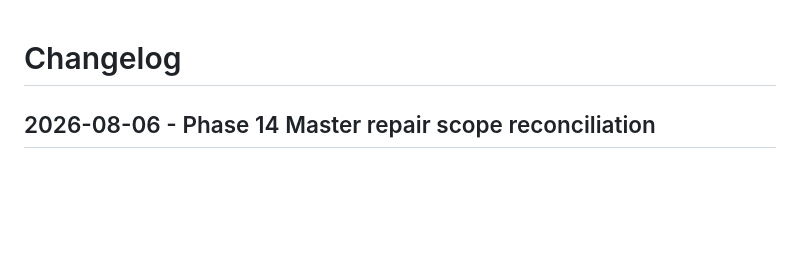
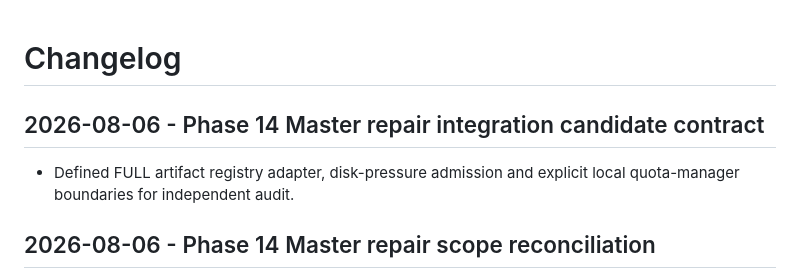
Before and after one commit to UgurcanGursen/narracut, a Markdown page: docs/CHANGELOG.md, the part around the change. GitHub-like rendering; blank space fills up the shorter version.

Commit message:
docs: define phase 14 master repair integration

```diff
--- a/docs/CHANGELOG.md
+++ b/docs/CHANGELOG.md
@@ -1,4 +1,9 @@
 # Changelog
+
+## 2026-08-06 - Phase 14 Master repair integration candidate contract
+
+- Defined FULL artifact registry adapter, disk-pressure admission and explicit
+  local quota-manager boundaries for independent audit.
 
 ## 2026-08-06 - Phase 14 Master repair scope reconciliation
 
```
Also changed, not shown: docs/NEXT_ACTIONS.md (+5 -4 lines), docs/specifications/phase14_master_repair_integration_contract.md (added, +52 -0 lines).
